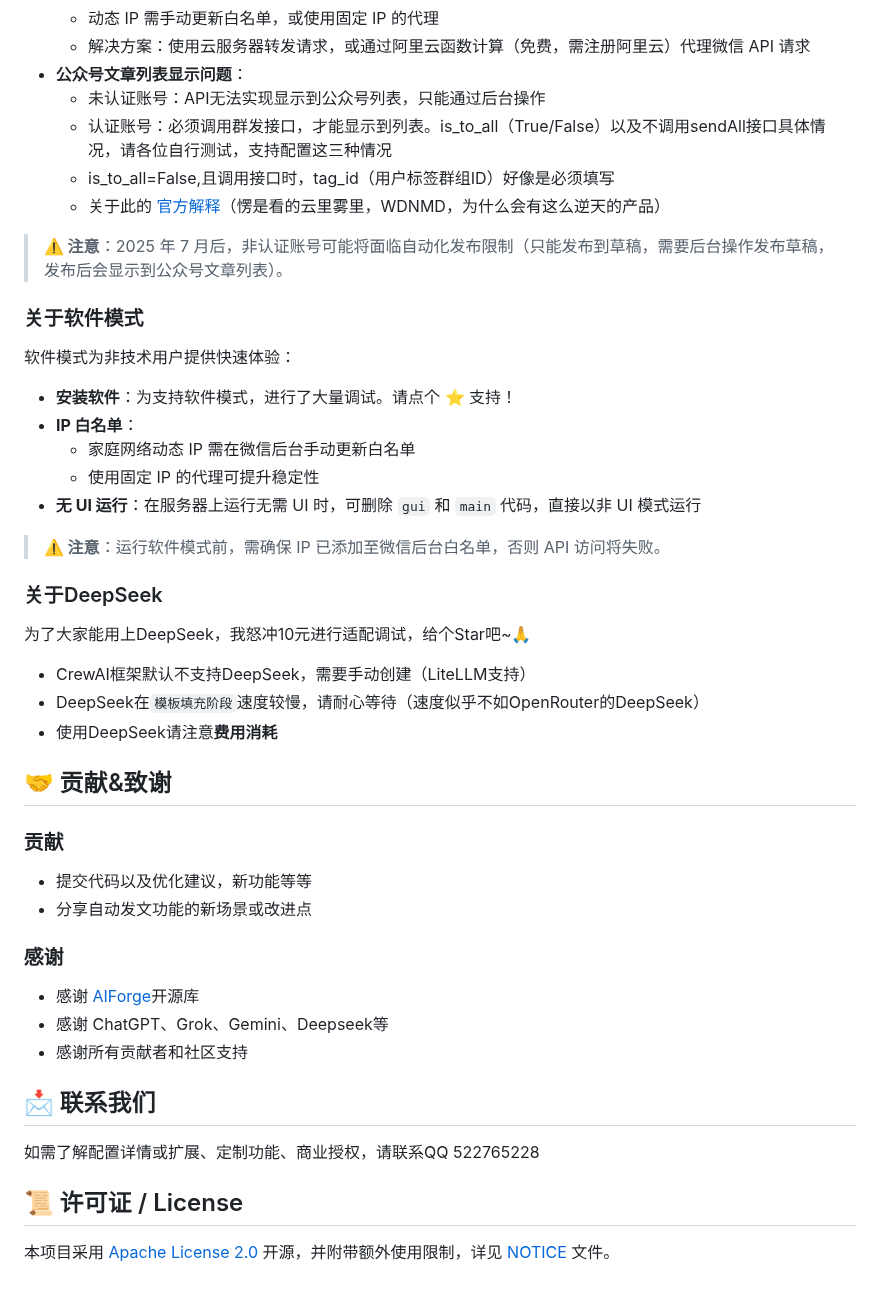
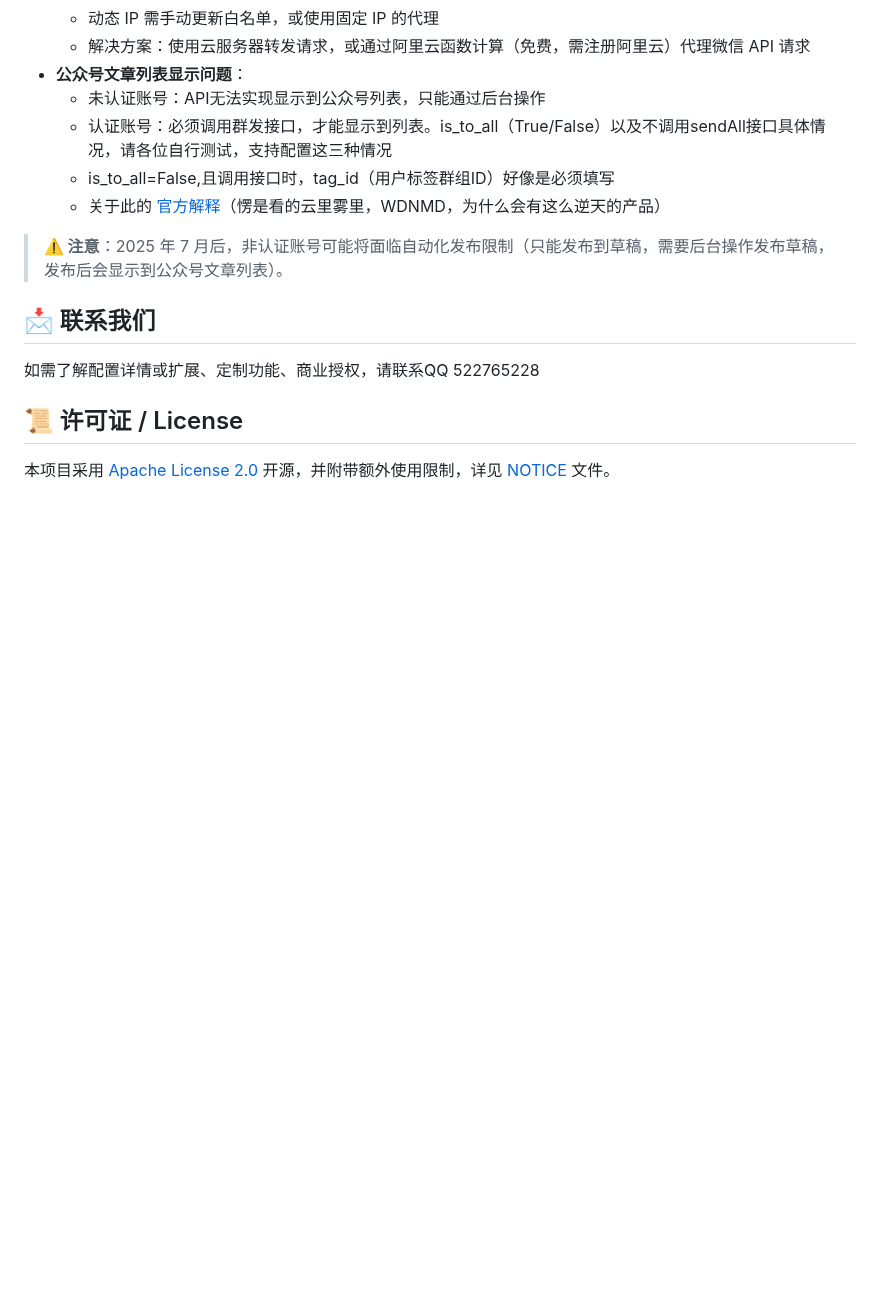
Before and after one commit to suniano/AIWriteX, a Markdown page: README.md, the part around one of its changes. Rendered like a GitHub page; blank space fills up the shorter version.

```diff
--- a/README.md
+++ b/README.md
@@ -322,36 +283,6 @@ uv pip install -r requirements.txt
 
 > **⚠️ 注意**：2025 年 7 月后，非认证账号可能将面临自动化发布限制（只能发布到草稿，需要后台操作发布草稿，发布后会显示到公众号文章列表）。
 
-### 关于软件模式
-
-软件模式为非技术用户提供快速体验：
-
-- **安装软件**：为支持软件模式，进行了大量调试。请点个 ⭐ 支持！
-- **IP 白名单**：
-  - 家庭网络动态 IP 需在微信后台手动更新白名单
-  - 使用固定 IP 的代理可提升稳定性
-- **无 UI 运行**：在服务器上运行无需 UI 时，可删除 `gui` 和 `main` 代码，直接以非 UI 模式运行
-
-> **⚠️ 注意**：运行软件模式前，需确保 IP 已添加至微信后台白名单，否则 API 访问将失败。
-
-### 关于DeepSeek
-
-为了大家能用上DeepSeek，我怒冲10元进行适配调试，给个Star吧~🙏
-
-- CrewAI框架默认不支持DeepSeek，需要手动创建（LiteLLM支持）
-- DeepSeek在`模板填充阶段`速度较慢，请耐心等待（速度似乎不如OpenRouter的DeepSeek）
-- 使用DeepSeek请注意**费用消耗**
-
-
-## 🤝 贡献&致谢
-### 贡献
-- 提交代码以及优化建议，新功能等等
-- 分享自动发文功能的新场景或改进点
-### 感谢
-- 感谢 [AIForge](https://github.com/iniwap/AIForge)开源库
-- 感谢 ChatGPT、Grok、Gemini、Deepseek等
-- 感谢所有贡献者和社区支持
-
 ## 📩 联系我们
 如需了解配置详情或扩展、定制功能、商业授权，请联系QQ 522765228
 
```
Also changed, not shown: other parts of README.md (+2 -41 lines).
